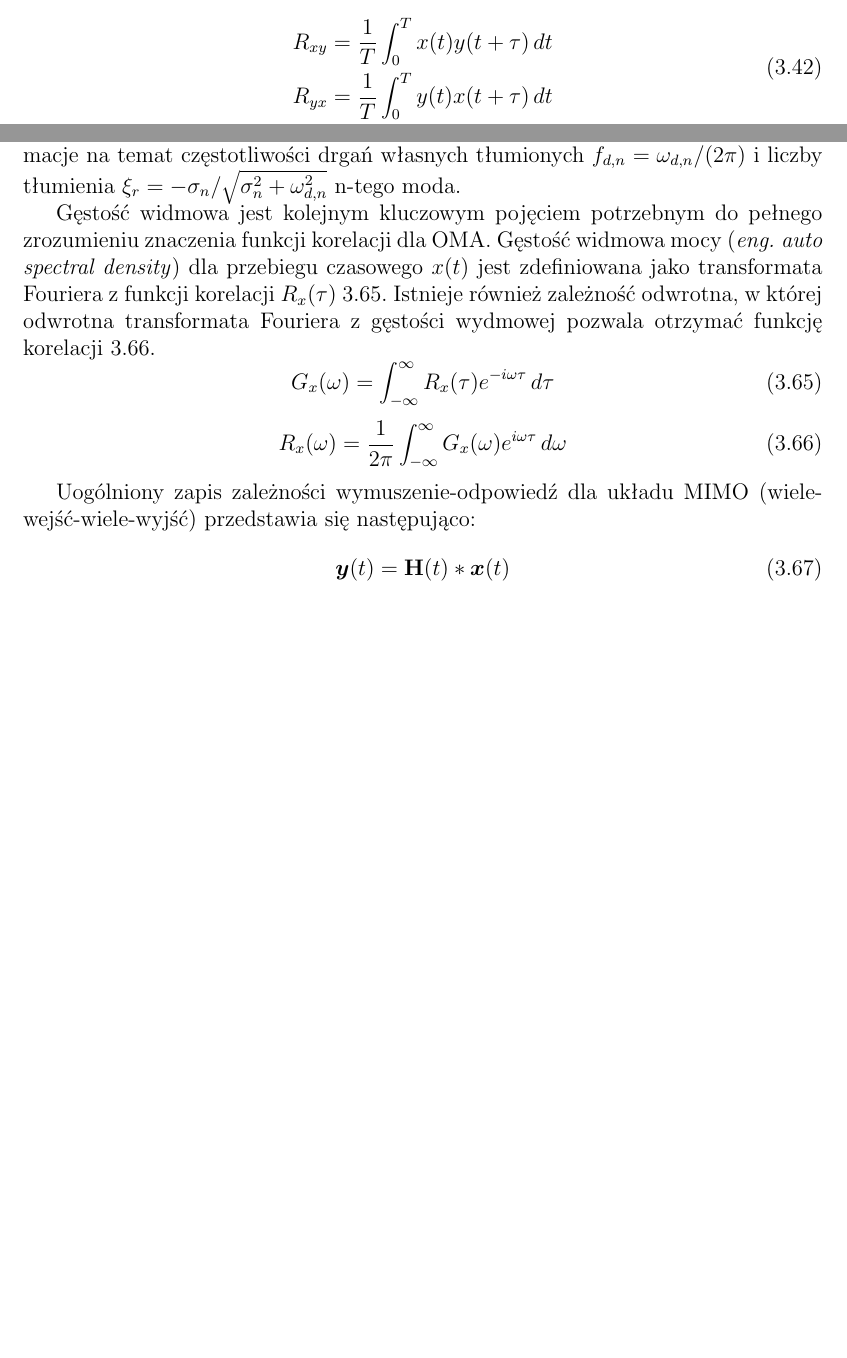
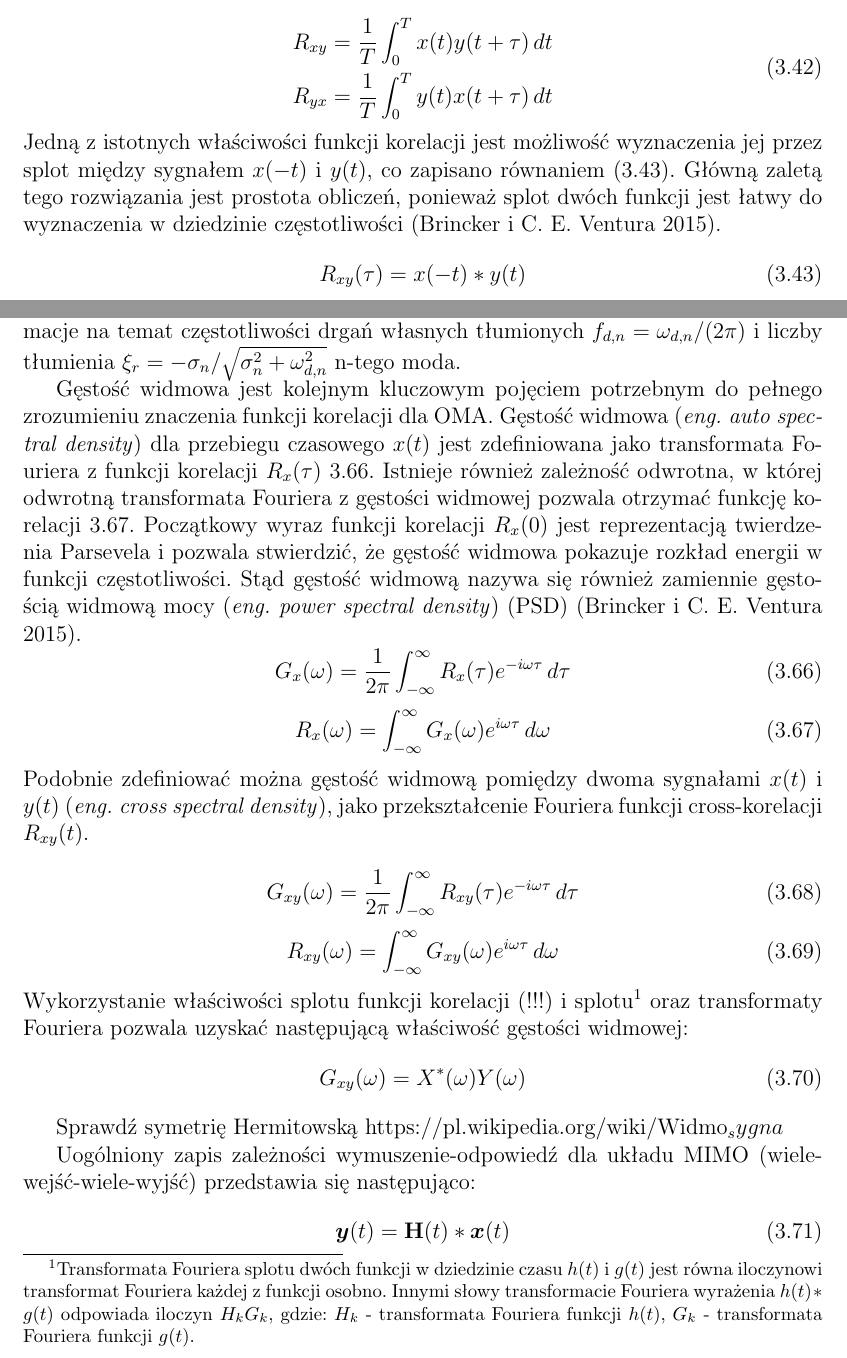
Before and after one commit to PrzemekKali/phd_kali, a LaTeX thesis (whole_thesis.tex, which reads chap_era.tex): two parts of pages 29 and 33 of 43 before the commit and two parts of pages 29 and 33 of 44 after it, joined at a grey line, cut so that both start at the same text, the shorter picture padded with empty space. Compiled offline with pdfLaTeX.

Commit message:
Dodaj parę szczegółów o spectrum i korelacji

```diff
--- a/chap_era.tex
+++ b/chap_era.tex
@@ -476,7 +476,10 @@ Nie znając funkcji gęstości prawdopodobieństwa, funkcje autokorelacji  i cro
 	R_{yx} = \frac{1}{T}\int_{0}^{T}y(t)x(t+\tau) \,dt
 \end{aligned}
 \end{equation}
-
+Jedną z istotnych właściwości funkcji korelacji jest możliwość wyznaczenia jej przez splot między sygnałem $x(-t)$ i $y(t)$, co zapisano równaniem (\ref{eq: splotCorrelation}). Główną zaletą tego rozwiązania jest prostota obliczeń, ponieważ splot dwóch funkcji jest łatwy do wyznaczenia w dziedzinie częstotliwości \parencite{Brincker2015}.
+\begin{equation} \label{eq: splotCorrelation}
+	R_{xy}(\tau)=x(-t)*y(t)
+\end{equation}
 W praktyce wykonywanych jest wiele pomiarów. Załóżmy, że dla zestawu $N$ pomiarów, zmierzone odpowiedzi mogą być zestawione w wektor:
 \begin{equation}
 \vect{y}(t) = \{y_1(t),y_2(t),y_3(t), \hdots ,y_N(t)\}^T
@@ -582,13 +585,28 @@ Zarówno IRF jak i FRF można uogólnić do układów MDOF o $N$ stopniach swobo
 \end{equation}
 gdzie $\vect{A}_n=Q_n \vect{\psi}_n\vect{\psi}_n^T$, $\vect{\psi}_n$ to n-ta postać drgań własnych, a $Q_n$ to współczynnik skalujący mody, a $\lambda_n=\sigma_n+i\omega_{d,n}$ jest n-tym biegunem układu zawierającym informacje na temat częstotliwości drgań własnych tłumionych $f_{d,n}=\omega_{d,n}/(2\pi)$ i liczby tłumienia $\xi_r=-\sigma_n/\sqrt{\sigma_n^2+\omega_{d,n}^2}$ n-tego moda.
 
-Gęstość widmowa jest kolejnym kluczowym pojęciem potrzebnym do pełnego zrozumieniu znaczenia funkcji korelacji dla OMA. Gęstość widmowa mocy \teng{auto spectral density} dla przebiegu czasowego $x(t)$ jest zdefiniowana jako transformata Fouriera z funkcji korelacji $R_x(\tau)$ \ref{eq: spectralDensity}. Istnieje również zależność odwrotna, w której odwrotna transformata Fouriera z gęstości wydmowej pozwala otrzymać funkcję korelacji \ref{eq: correlationInversSpectralDensity}.
+Gęstość widmowa jest kolejnym kluczowym pojęciem potrzebnym do pełnego zrozumieniu znaczenia funkcji korelacji dla OMA. Gęstość widmowa \teng{auto spectral density} dla przebiegu czasowego $x(t)$ jest zdefiniowana jako transformata Fouriera z funkcji korelacji $R_x(\tau)$ \ref{eq: spectralDensity}. Istnieje również zależność odwrotna, w której odwrotną transformata Fouriera z gęstości widmowej pozwala otrzymać funkcję korelacji \ref{eq: correlationInversSpectralDensity}. Początkowy wyraz funkcji korelacji $R_x(0)$ jest reprezentacją twierdzenia Parsevela i pozwala stwierdzić, że gęstość widmowa pokazuje rozkład energii w funkcji częstotliwości. Stąd gęstość widmową nazywa się również zamiennie gęstością widmową mocy \teng{power spectral density} (PSD) \parencite{Brincker2015}.
 \begin{equation} \label{eq: spectralDensity}
-	G_x(\omega) = \int_{-\infty}^{\infty}R_x(\tau)e^{-i\omega\tau}\,d\tau
+	G_x(\omega) = \frac{1}{2\pi}\int_{-\infty}^{\infty}R_x(\tau)e^{-i\omega\tau}\,d\tau
 \end{equation}
 \begin{equation} \label{eq: correlationInversSpectralDensity}
-	R_x(\omega) = \frac{1}{2\pi}\int_{-\infty}^{\infty}G_x(\omega)e^{i\omega\tau}\,d\omega
+	R_x(\omega) = \int_{-\infty}^{\infty}G_x(\omega)e^{i\omega\tau}\,d\omega
 \end{equation}
+Podobnie zdefiniować można gęstość widmową pomiędzy dwoma sygnałami $x(t)$ i $y(t)$ \teng{cross spectral density}, jako przekształcenie Fouriera funkcji cross-korelacji $R_{xy}(t)$.
+
+\begin{equation} \label{eq: crossspectralDensity}
+	G_{xy}(\omega) = \frac{1}{2\pi}\int_{-\infty}^{\infty}R_{xy}(\tau)e^{-i\omega\tau}\,d\tau
+\end{equation}
+\begin{equation} \label{eq: crosscorrelationInversSpectralDensity}
+	R_{xy}(\omega) = \int_{-\infty}^{\infty}G_{xy}(\omega)e^{i\omega\tau}\,d\omega
+\end{equation}
+Wykorzystanie właściwości splotu funkcji korelacji (!!!) i  splotu\footnote{Transformata Fouriera splotu dwóch funkcji w dziedzinie czasu $h(t)$ i $g(t)$ jest równa iloczynowi transformat Fouriera każdej z funkcji osobno. Innymi słowy transformacie Fouriera wyrażenia $h(t)*g(t)$ odpowiada iloczyn $H_k G_k$, gdzie: $H_k$ - transformata Fouriera funkcji $h(t)$, $G_k$ - transformata Fouriera funkcji $g(t)$.} oraz transformaty Fouriera pozwala uzyskać następującą właściwość gęstości widmowej:
+\begin{equation}
+	G_{xy}(\omega) = X^*(\omega)Y(\omega)
+\end{equation}
+
+Sprawdź symetrię Hermitowską
+https://pl.wikipedia.org/wiki/Widmo_sygna%C5%82u
 
 
 Uogólniony zapis zależności wymuszenie-odpowiedź dla układu MIMO (wiele-wejść-wiele-wyjść) przedstawia się następująco:
```
Also changed, not shown: whole_thesis.pdf, 6 other files.
